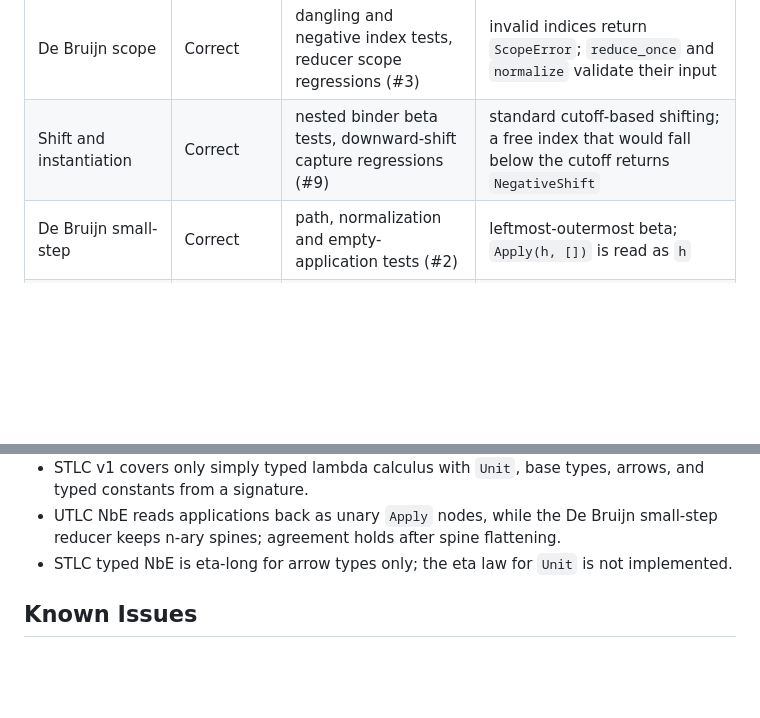
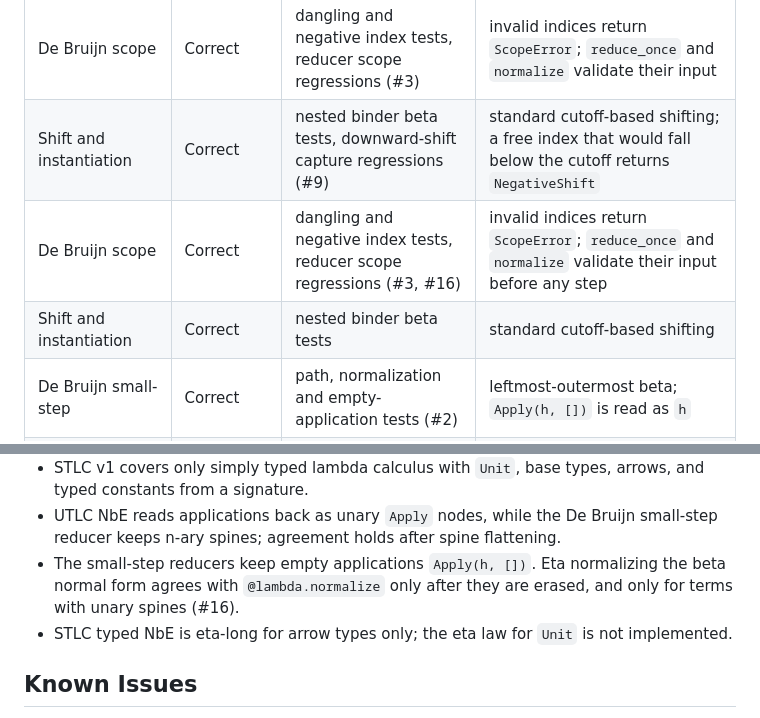
Before and after one commit to Luna-Flow/type_theory, a Markdown page: CORRECTNESS_CHECKLIST.md, 2 parts joined by grey strips. Drawn GitHub-style; blank space fills up the shorter version.

Commit message:
docs: record the beta-eta and ScopeFailure fixes in CHANGELOG and checklist
Refs #16.

```diff
--- a/CORRECTNESS_CHECKLIST.md
+++ b/CORRECTNESS_CHECKLIST.md
@@ -12,6 +12,8 @@ Last audited: 2026-10-09
 | Named/De Bruijn conversion | Correct | both round-trip laws | named round trip is alpha-equivalent |
 | De Bruijn scope | Correct | dangling and negative index tests, reducer scope regressions (#3) | invalid indices return `ScopeError`; `reduce_once` and `normalize` validate their input |
 | Shift and instantiation | Correct | nested binder beta tests, downward-shift capture regressions (#9) | standard cutoff-based shifting; a free index that would fall below the cutoff returns `NegativeShift` |
+| De Bruijn scope | Correct | dangling and negative index tests, reducer scope regressions (#3, #16) | invalid indices return `ScopeError`; `reduce_once` and `normalize` validate their input before any step |
+| Shift and instantiation | Correct | nested binder beta tests | standard cutoff-based shifting |
 | De Bruijn small-step | Correct | path, normalization and empty-application tests (#2) | leftmost-outermost beta; `Apply(h, [])` is read as `h` |
 | UTLC untyped NbE | Correct within fuel contract | small-step agreement, lazy argument, Omega tests | beta-normalization may exhaust fuel |
 | STLC bidirectional typechecking | Correct | typing, rejection, shadowing and trailing-argument capture tests (#1) | inference is syntax-directed and lambdas check against arrows; a redex parameter is renamed apart from trailing arguments |
@@ -34,6 +36,9 @@ Last audited: 2026-10-09
 - UTLC NbE reads applications back as unary `Apply` nodes, while the De Bruijn
   small-step reducer keeps n-ary spines; agreement holds after spine
   flattening.
+- The small-step reducers keep empty applications `Apply(h, [])`. Eta
+  normalizing the beta normal form agrees with `@lambda.normalize` only after
+  they are erased, and only for terms with unary spines (#16).
 - STLC typed NbE is eta-long for arrow types only; the eta law for `Unit` is
   not implemented.
 
```
Also changed, not shown: CHANGELOG.md (+6 -0 lines).
